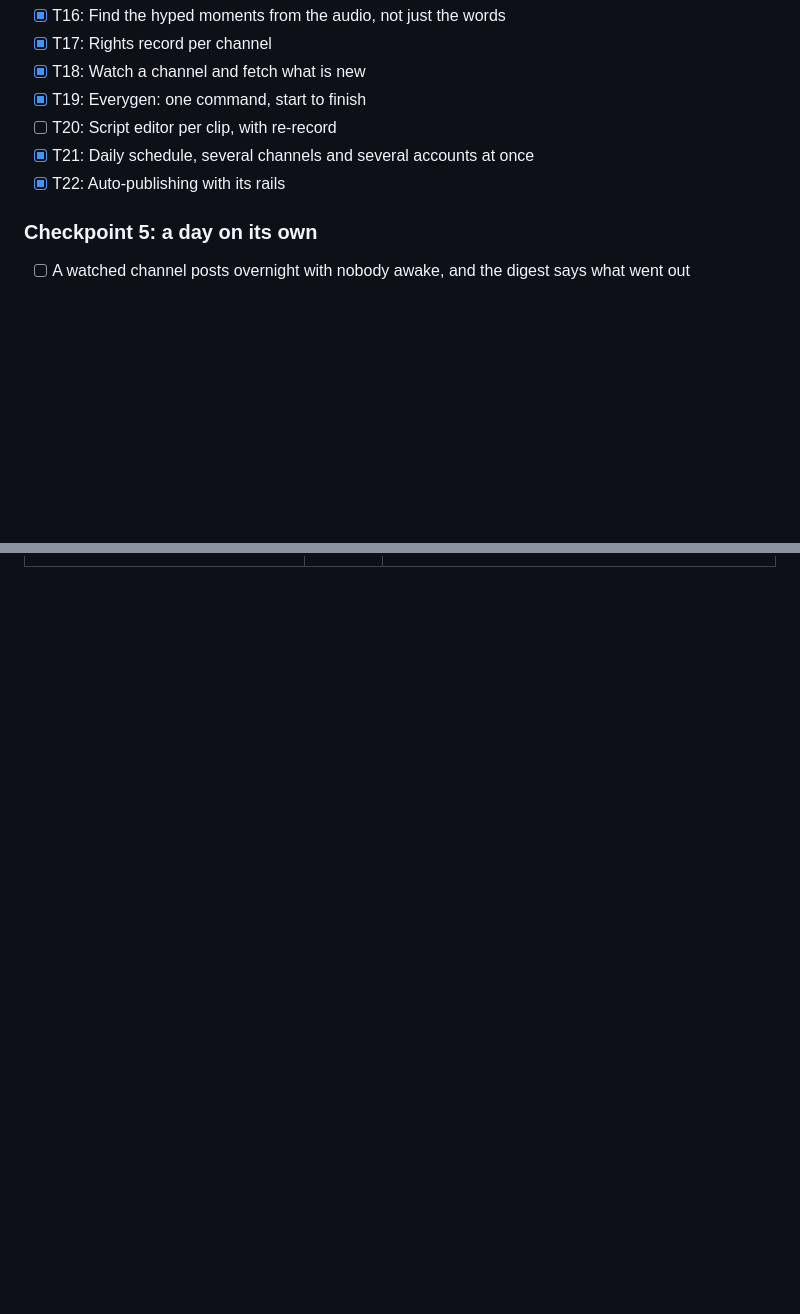
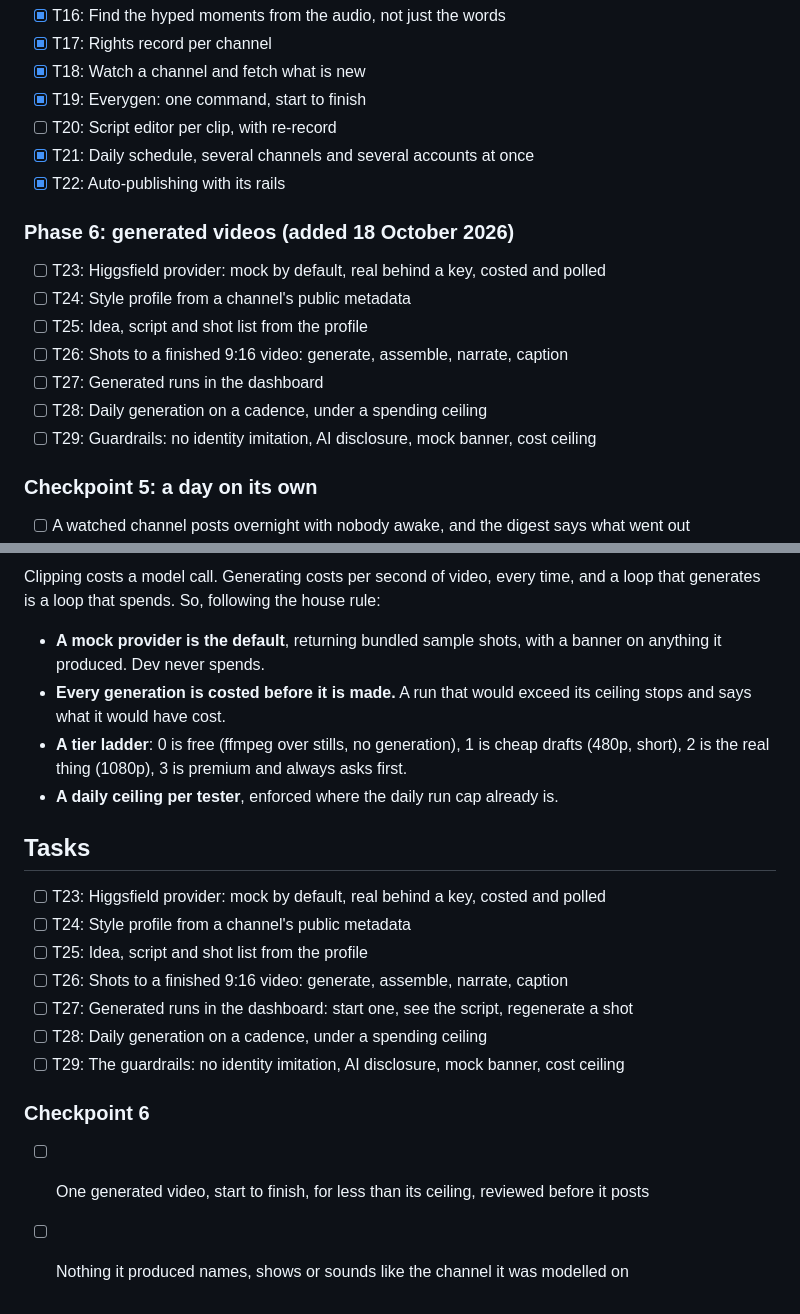
Before and after one commit to ilyal267-creator/shorts-autoclipper, a Markdown page: tasks/plan.md, 2 parts joined by grey strips. GitHub-like rendering; blank space fills up the shorter version.

```diff
--- a/tasks/plan.md
+++ b/tasks/plan.md
@@ -111,6 +111,15 @@ Full task details (acceptance criteria, verification, files) are in [todo.md](to
 - [x] T21: Daily schedule, several channels and several accounts at once
 - [x] T22: Auto-publishing with its rails
 
+### Phase 6: generated videos (added 18 October 2026)
+- [ ] T23: Higgsfield provider: mock by default, real behind a key, costed and polled
+- [ ] T24: Style profile from a channel's public metadata
+- [ ] T25: Idea, script and shot list from the profile
+- [ ] T26: Shots to a finished 9:16 video: generate, assemble, narrate, caption
+- [ ] T27: Generated runs in the dashboard
+- [ ] T28: Daily generation on a cadence, under a spending ceiling
+- [ ] T29: Guardrails: no identity imitation, AI disclosure, mock banner, cost ceiling
+
 ### Checkpoint 5: a day on its own
 - [ ] A watched channel posts overnight with nobody awake, and the digest says what went out
 - [ ] A channel with no rights record never auto-posts, whatever else is set
@@ -207,0 +271,24 @@ blocks server IP addresses that pull a lot (it may need cookies from a signed-in
+Clipping costs a model call. Generating costs per second of video, every time, and a loop that
+generates is a loop that spends. So, following the house rule:
+
+- **A mock provider is the default**, returning bundled sample shots, with a banner on anything
+  it produced. Dev never spends.
+- **Every generation is costed before it is made.** A run that would exceed its ceiling stops and
+  says what it would have cost.
+- **A tier ladder**: 0 is free (ffmpeg over stills, no generation), 1 is cheap drafts (480p,
+  short), 2 is the real thing (1080p), 3 is premium and always asks first.
+- **A daily ceiling per tester**, enforced where the daily run cap already is.
+
+## Tasks
+
+- [ ] T23: Higgsfield provider: mock by default, real behind a key, costed and polled
+- [ ] T24: Style profile from a channel's public metadata
+- [ ] T25: Idea, script and shot list from the profile
+- [ ] T26: Shots to a finished 9:16 video: generate, assemble, narrate, caption
+- [ ] T27: Generated runs in the dashboard: start one, see the script, regenerate a shot
+- [ ] T28: Daily generation on a cadence, under a spending ceiling
+- [ ] T29: The guardrails: no identity imitation, AI disclosure, mock banner, cost ceiling
+
+### Checkpoint 6
+- [ ] One generated video, start to finish, for less than its ceiling, reviewed before it posts
+- [ ] Nothing it produced names, shows or sounds like the channel it was modelled on
```
Also changed, not shown: other parts of tasks/plan.md (+54 -0 lines).
